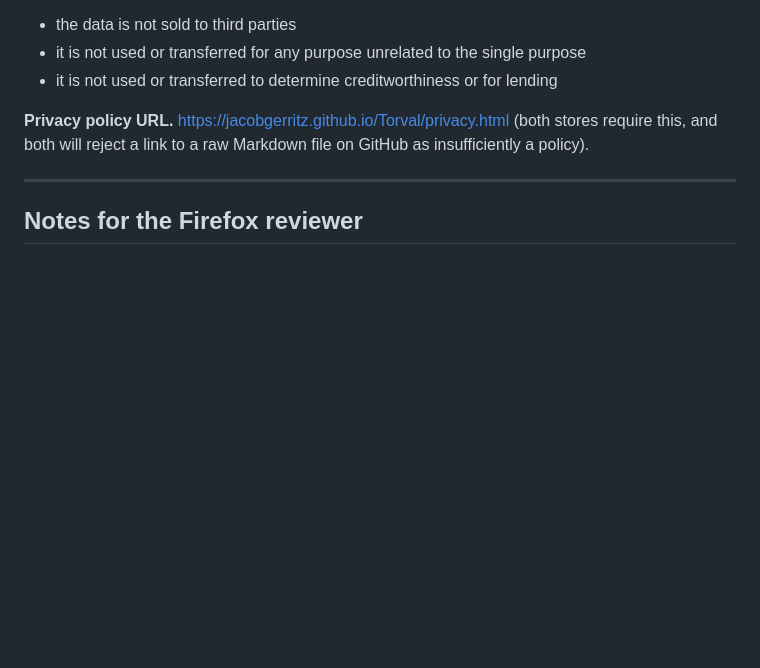
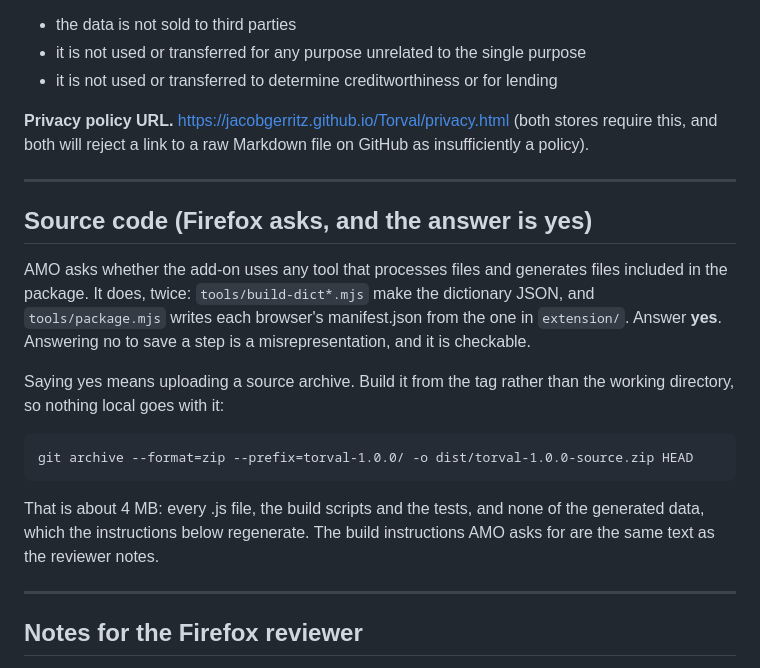
Before and after one commit to jacobgerritz/Torval, a Markdown page: STORE.md, the part around the change. GitHub-like rendering; blank space fills up the shorter version.

Commit message:
Say yes to the source question, and how to answer it

```diff
--- a/STORE.md
+++ b/STORE.md
@@ -271,6 +271,25 @@ file on GitHub as insufficiently a policy).
 
 ---
 
+## Source code (Firefox asks, and the answer is yes)
+
+AMO asks whether the add-on uses any tool that processes files and generates
+files included in the package. It does, twice: `tools/build-dict*.mjs` make
+the dictionary JSON, and `tools/package.mjs` writes each browser's
+manifest.json from the one in `extension/`. Answer **yes**. Answering no to
+save a step is a misrepresentation, and it is checkable.
+
+Saying yes means uploading a source archive. Build it from the tag rather
+than the working directory, so nothing local goes with it:
+
+    git archive --format=zip --prefix=torval-1.0.0/ -o dist/torval-1.0.0-source.zip HEAD
+
+That is about 4 MB: every .js file, the build scripts and the tests, and
+none of the generated data, which the instructions below regenerate. The
+build instructions AMO asks for are the same text as the reviewer notes.
+
+---
+
 ## Notes for the Firefox reviewer
 
 Optional field, but not for this add-on: it ships 28 MB of generated JSON,
```
